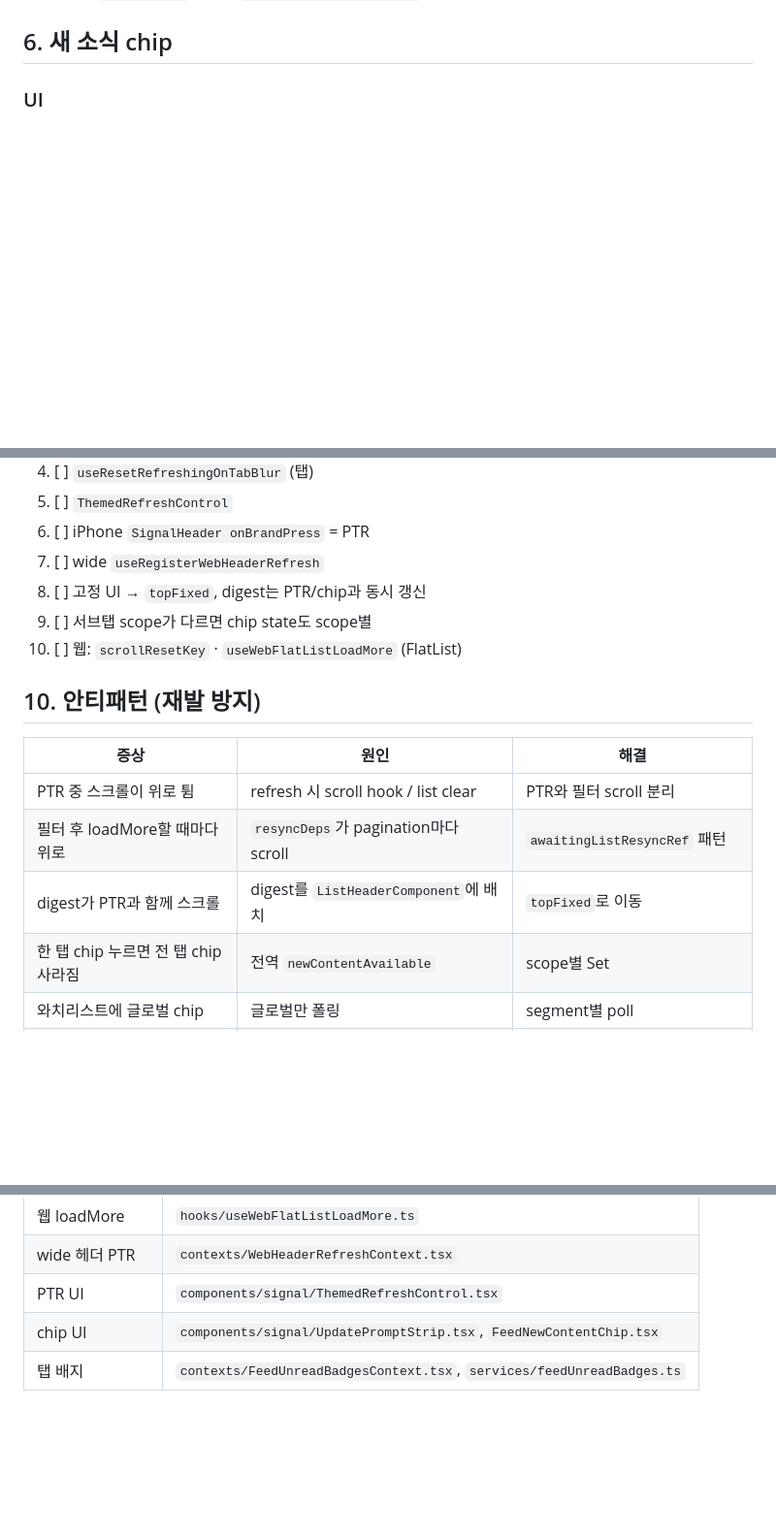
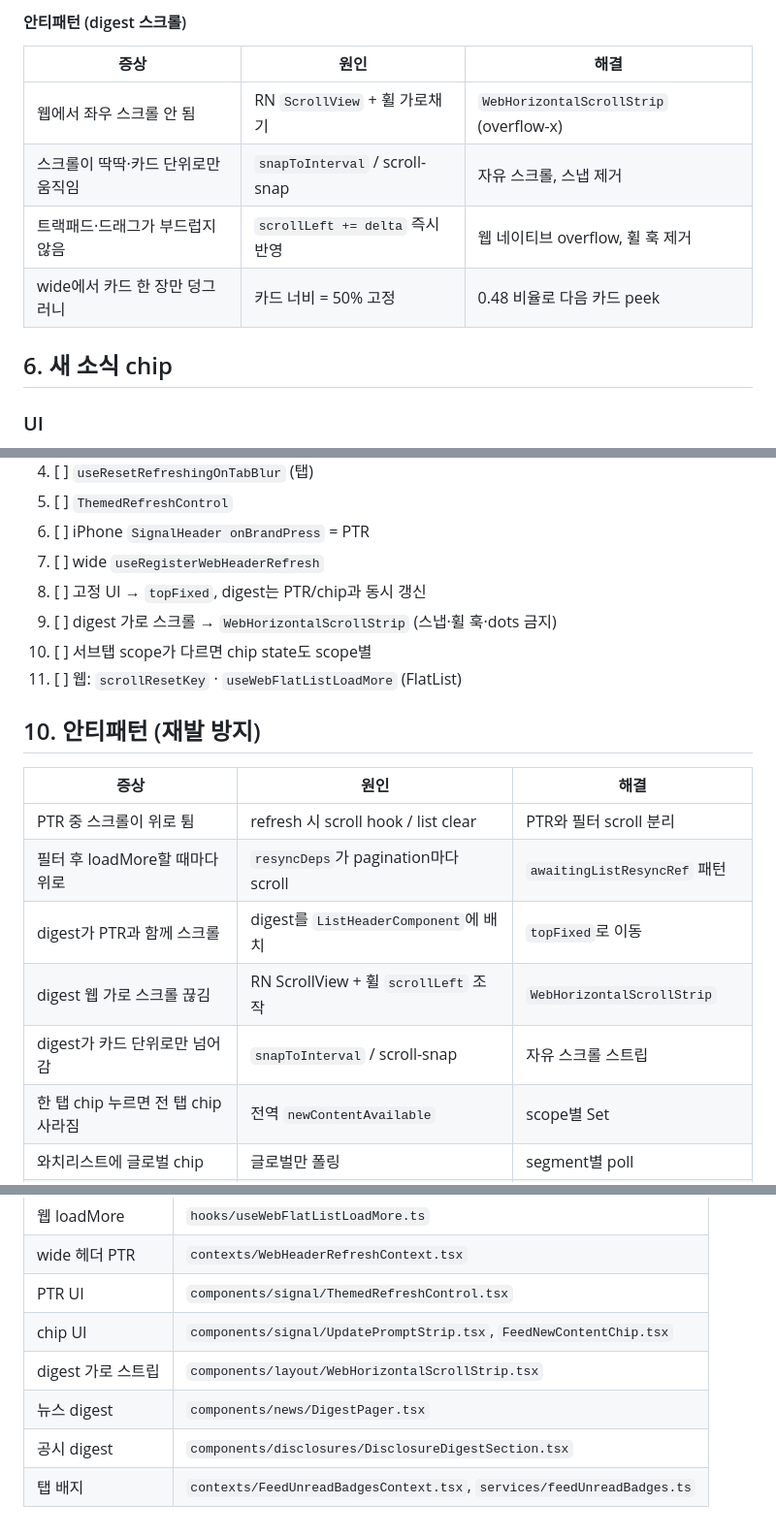
Before and after one commit to marcusmoon/SignalApp, a Markdown page: docs/FEED-INTERACTION.md, 3 parts joined by grey strips. Shown at 97% size. Drawn GitHub-style; blank space fills up the shorter version.

```diff
--- a/docs/FEED-INTERACTION.md
+++ b/docs/FEED-INTERACTION.md
@@ -97,3 +145,12 @@ digest-only 새로고침 UI는 두지 않는다.
+#### 안티패턴 (digest 스크롤)
+
+| 증상 | 원인 | 해결 |
+|---|---|---|
+| 웹에서 좌우 스크롤 안 됨 | RN `ScrollView` + 휠 가로채기 | `WebHorizontalScrollStrip` (overflow-x) |
+| 스크롤이 딱딱·카드 단위로만 움직임 | `snapToInterval` / scroll-snap | 자유 스크롤, 스냅 제거 |
+| 트랙패드·드래그가 부드럽지 않음 | `scrollLeft += delta` 즉시 반영 | 웹 네이티브 overflow, 휠 훅 제거 |
+| wide에서 카드 한 장만 덩그러니 | 카드 너비 = 50% 고정 | 0.48 비율로 다음 카드 peek |
+
 ## 6. 새 소식 chip
 
 ### UI
@@ -188,8 +245,9 @@ if (latestId !== seen) markScopeHasNewContent(scope);
 6. [ ] iPhone `SignalHeader onBrandPress` = PTR
 7. [ ] wide `useRegisterWebHeaderRefresh`
 8. [ ] 고정 UI → `topFixed`, digest는 PTR/chip과 동시 갱신
-9. [ ] 서브탭 scope가 다르면 chip state도 scope별
-10. [ ] 웹: `scrollResetKey` · `useWebFlatListLoadMore` (FlatList)
+9. [ ] digest 가로 스크롤 → `WebHorizontalScrollStrip` (스냅·휠 훅·dots 금지)
+10. [ ] 서브탭 scope가 다르면 chip state도 scope별
+11. [ ] 웹: `scrollResetKey` · `useWebFlatListLoadMore` (FlatList)
 
 ## 10. 안티패턴 (재발 방지)
 
@@ -198,6 +256,8 @@ if (latestId !== seen) markScopeHasNewContent(scope);
 | PTR 중 스크롤이 위로 튐 | refresh 시 scroll hook / list clear | PTR와 필터 scroll 분리 |
 | 필터 후 loadMore할 때마다 위로 | `resyncDeps`가 pagination마다 scroll | `awaitingListResyncRef` 패턴 |
 | digest가 PTR과 함께 스크롤 | digest를 `ListHeaderComponent`에 배치 | `topFixed`로 이동 |
+| digest 웹 가로 스크롤 끊김 | RN ScrollView + 휠 `scrollLeft` 조작 | `WebHorizontalScrollStrip` |
+| digest가 카드 단위로만 넘어감 | `snapToInterval` / scroll-snap | 자유 스크롤 스트립 |
 | 한 탭 chip 누르면 전 탭 chip 사라짐 | 전역 `newContentAvailable` | scope별 Set |
 | 와치리스트에 글로벌 chip | 글로벌만 폴링 | segment별 poll |
 | PTR 끊김 | refresh 시작 시 pagination/hasMore 리셋 | `isRefresh` 분기 |
@@ -215,4 +275,7 @@ if (latestId !== seen) markScopeHasNewContent(scope);
 | wide 헤더 PTR | `contexts/WebHeaderRefreshContext.tsx` |
 | PTR UI | `components/signal/ThemedRefreshControl.tsx` |
 | chip UI | `components/signal/UpdatePromptStrip.tsx`, `FeedNewContentChip.tsx` |
+| digest 가로 스트립 | `components/layout/WebHorizontalScrollStrip.tsx` |
+| 뉴스 digest | `components/news/DigestPager.tsx` |
+| 공시 digest | `components/disclosures/DisclosureDigestSection.tsx` |
 | 탭 배지 | `contexts/FeedUnreadBadgesContext.tsx`, `services/feedUnreadBadges.ts` |
```
Also changed, not shown: other parts of docs/FEED-INTERACTION.md (+48 -0 lines), docs/AGENTS.md (+1 -1 lines), docs/SCREEN-LAYOUT.md (+1 -0 lines).
